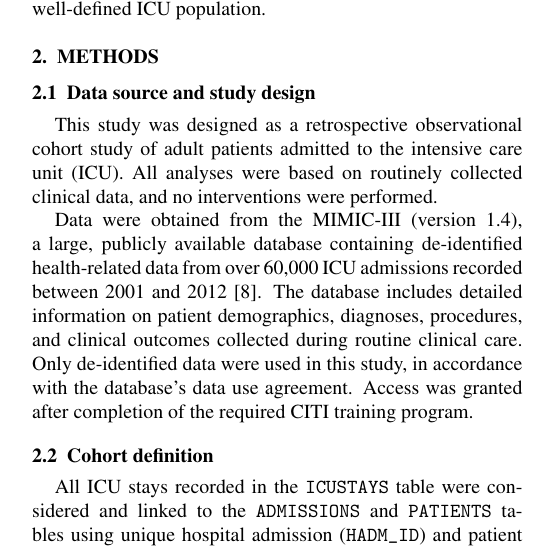
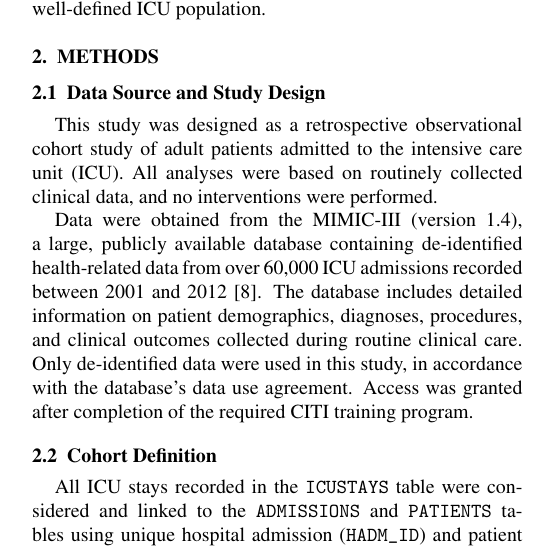
Before and after one commit to Blanqui04/EHR-A3-Group-B, a LaTeX paper (paper/main.tex, which reads paper/sections/methods.tex): part of one column of page 2 of 12, cut so that both start at the same text. Compiled offline with pdfLaTeX.

Commit message:
Update subsection titles to title case

```diff
--- a/paper/sections/methods.tex
+++ b/paper/sections/methods.tex
@@ -1,10 +1,10 @@
-\subsection{Data source and study design}
+\subsection{Data Source and Study Design}
 
 This study was designed as a retrospective observational cohort study of adult patients admitted to the intensive care unit (ICU). All analyses were based on routinely collected clinical data, and no interventions were performed.
 
 Data were obtained from the MIMIC-III (version 1.4), a large, publicly available database containing de-identified health-related data from over 60,000 ICU admissions recorded between 2001 and 2012 \cite{mimic}. The database includes detailed information on patient demographics, diagnoses, procedures, and clinical outcomes collected during routine clinical care. Only de-identified data were used in this study, in accordance with the database's data use agreement. Access was granted after completion of the required CITI training program.
 
-\subsection{Cohort definition}
+\subsection{Cohort Definition}
 
 All ICU stays recorded in the \texttt{ICUSTAYS} table were considered and linked to the \texttt{ADMISSIONS} and \texttt{PATIENTS} tables using unique hospital admission (\texttt{HADM\_ID}) and patient (\texttt{SUBJECT\_ID}) identifiers. This linkage allowed the integration of demographic data, admission and discharge times, and in-hospital mortality information for each ICU stay. ICU stays were additionally linked to the \texttt{DIAGNOSES\_ICD} table to retrieve diagnostic information required for sepsis classification and subsequent analysis.
 
```
Also changed, not shown: paper/sections/methods.tex (4 more changed lines).
